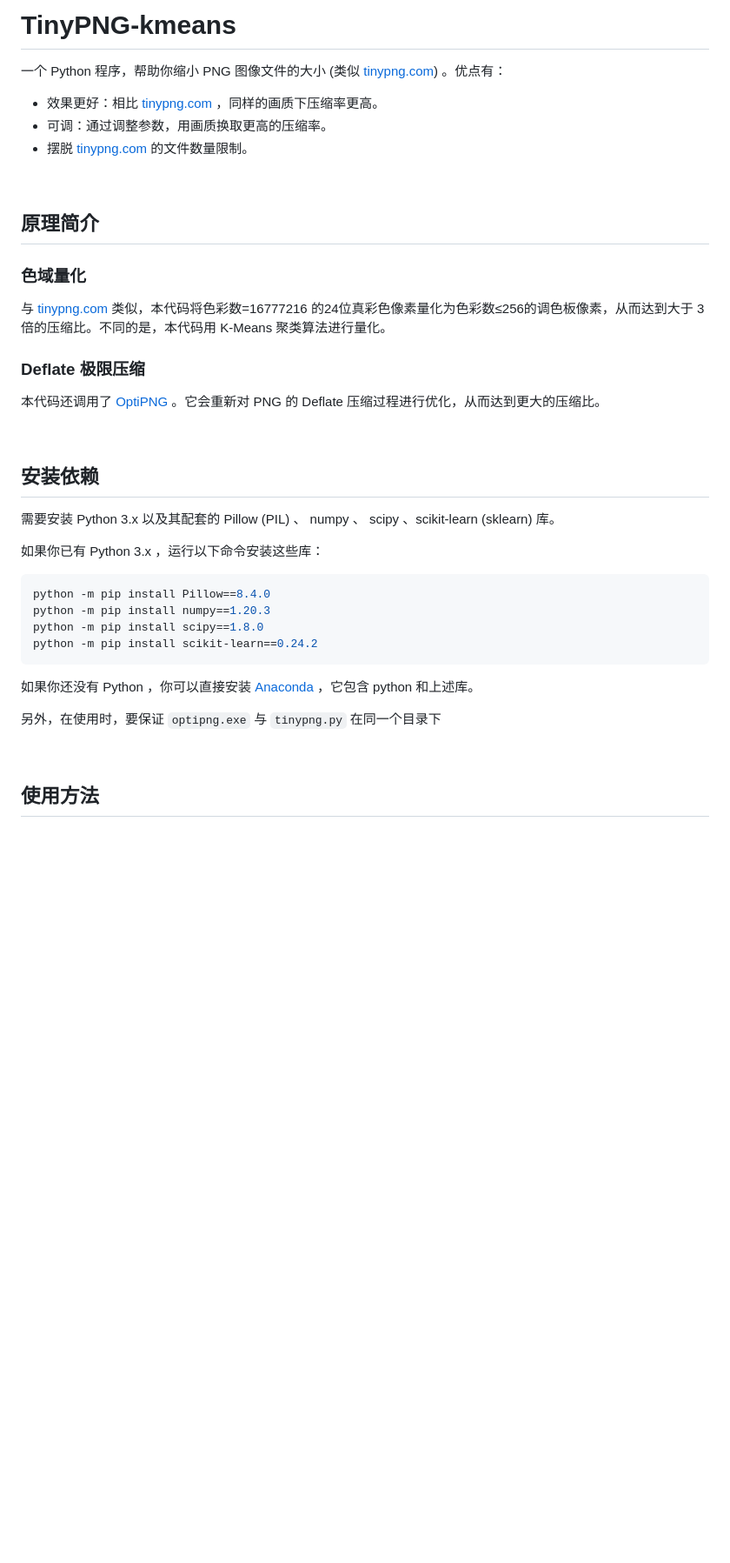
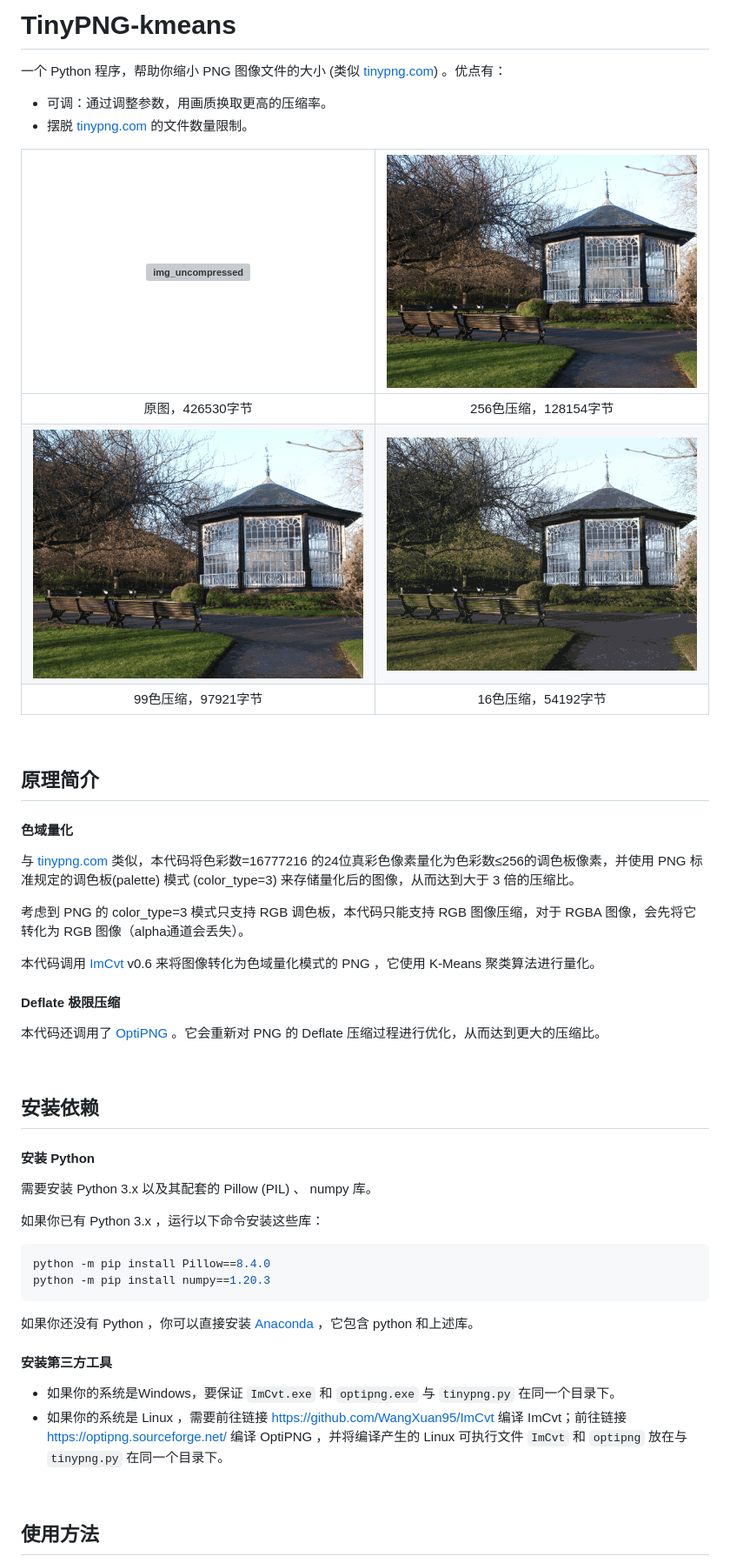
Before and after one commit to WangXuan95/TinyPNG-kmeans, a Markdown page: README.md, the part around one of its changes. Shown at 87% size. GitHub-like rendering; pictures changed too: image_tiny/img01_16.png (added), image_tiny/img01_256.png (added), image_tiny/img01_99.png (added); blank space fills up the shorter version; grey boxes are pictures that could not be loaded.

````diff
--- a/README.md
+++ b/README.md
@@ -4,19 +4,28 @@
 
 一个 Python 程序，帮助你缩小 PNG 图像文件的大小 (类似 [tinypng.com](https://tinypng.com/)) 。优点有：
 
-- 效果更好：相比 [tinypng.com](https://tinypng.com/) ，同样的画质下压缩率更高。
 - 可调：通过调整参数，用画质换取更高的压缩率。
 - 摆脱 [tinypng.com](https://tinypng.com/) 的文件数量限制。
+
+| ![img_uncompressed](image/img01.png) | ![img_256](image_tiny/img01_256.png) |
+| :----------------------------------: | :----------------------------------: |
+|           原图，426530字节           |        256色压缩，128154字节         |
+|  ![img_99](image_tiny/img01_99.png)  |  ![img_16](image_tiny/img01_16.png)  |
+|         99色压缩，97921字节          |         16色压缩，54192字节          |
 
 
 
 ## 原理简介
 
-### 色域量化
+#### 色域量化
 
-与 [tinypng.com](https://tinypng.com/) 类似，本代码将色彩数=16777216 的24位真彩色像素量化为色彩数≤256的调色板像素，从而达到大于 3 倍的压缩比。不同的是，本代码用 K-Means 聚类算法进行量化。
+与 [tinypng.com](https://tinypng.com/) 类似，本代码将色彩数=16777216 的24位真彩色像素量化为色彩数≤256的调色板像素，并使用 PNG 标准规定的调色板(palette) 模式 (color_type=3) 来存储量化后的图像，从而达到大于 3 倍的压缩比。
 
-### Deflate 极限压缩
+考虑到 PNG 的 color_type=3 模式只支持 RGB 调色板，本代码只能支持 RGB 图像压缩，对于 RGBA 图像，会先将它转化为 RGB 图像（alpha通道会丢失）。
+
+本代码调用 [ImCvt](https://github.com/WangXuan95/ImCvt) v0.6 来将图像转化为色域量化模式的 PNG ，它使用 K-Means 聚类算法进行量化。
+
+#### Deflate 极限压缩
 
 本代码还调用了 [OptiPNG](https://optipng.sourceforge.net/) 。它会重新对 PNG 的 Deflate 压缩过程进行优化，从而达到更大的压缩比。
 
@@ -24,20 +33,23 @@
 
 ## 安装依赖
 
-需要安装 Python 3.x 以及其配套的 Pillow (PIL) 、 numpy 、 scipy 、scikit-learn (sklearn) 库。
+#### 安装 Python
+
+需要安装 Python 3.x 以及其配套的 Pillow (PIL) 、 numpy 库。
 
 如果你已有 Python 3.x ，运行以下命令安装这些库：
 
 ```powershell
 python -m pip install Pillow==8.4.0
 python -m pip install numpy==1.20.3
-python -m pip install scipy==1.8.0
-python -m pip install scikit-learn==0.24.2
 ```
 
 如果你还没有 Python ，你可以直接安装 [Anaconda](https://www.anaconda.com/products/distribution) ，它包含 python 和上述库。
 
-另外，在使用时，要保证 `optipng.exe` 与 `tinypng.py` 在同一个目录下
+#### 安装第三方工具
+
+- 如果你的系统是Windows，要保证 `ImCvt.exe` 和 `optipng.exe` 与 `tinypng.py` 在同一个目录下。
+- 如果你的系统是 Linux ，需要前往链接 https://github.com/WangXuan95/ImCvt 编译 ImCvt；前往链接 https://optipng.sourceforge.net/ 编译 OptiPNG ，并将编译产生的 Linux 可执行文件 `ImCvt` 和 `optipng` 放在与 `tinypng.py` 在同一个目录下。
 
 
 
````
Also changed, not shown: other parts of README.md (+4 -13 lines), 4 other files.
